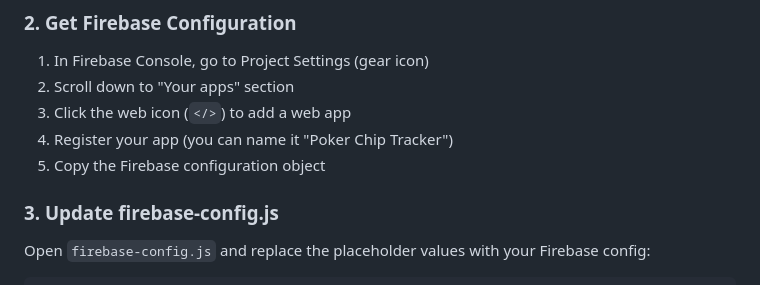
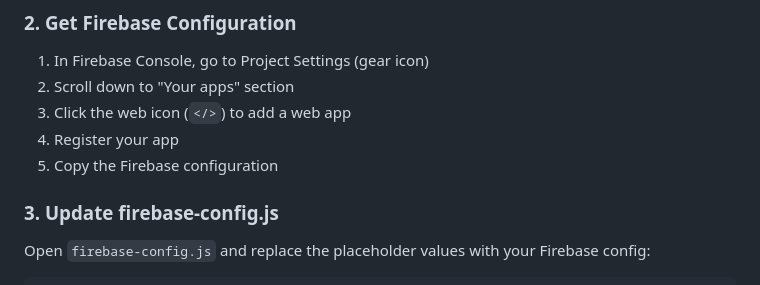
Before and after one commit to HorizonSkip/pokermoneychips, a Markdown page: SETUP.md, the part around the change. Rendered like a GitHub page.

```diff
--- a/SETUP.md
+++ b/SETUP.md
@@ -17,8 +17,8 @@
 1. In Firebase Console, go to Project Settings (gear icon)
 2. Scroll down to "Your apps" section
 3. Click the web icon (`</>`) to add a web app
-4. Register your app (you can name it "Poker Chip Tracker")
-5. Copy the Firebase configuration object
+4. Register your app
+5. Copy the Firebase configuration
 
 ### 3. Update firebase-config.js
 
```
